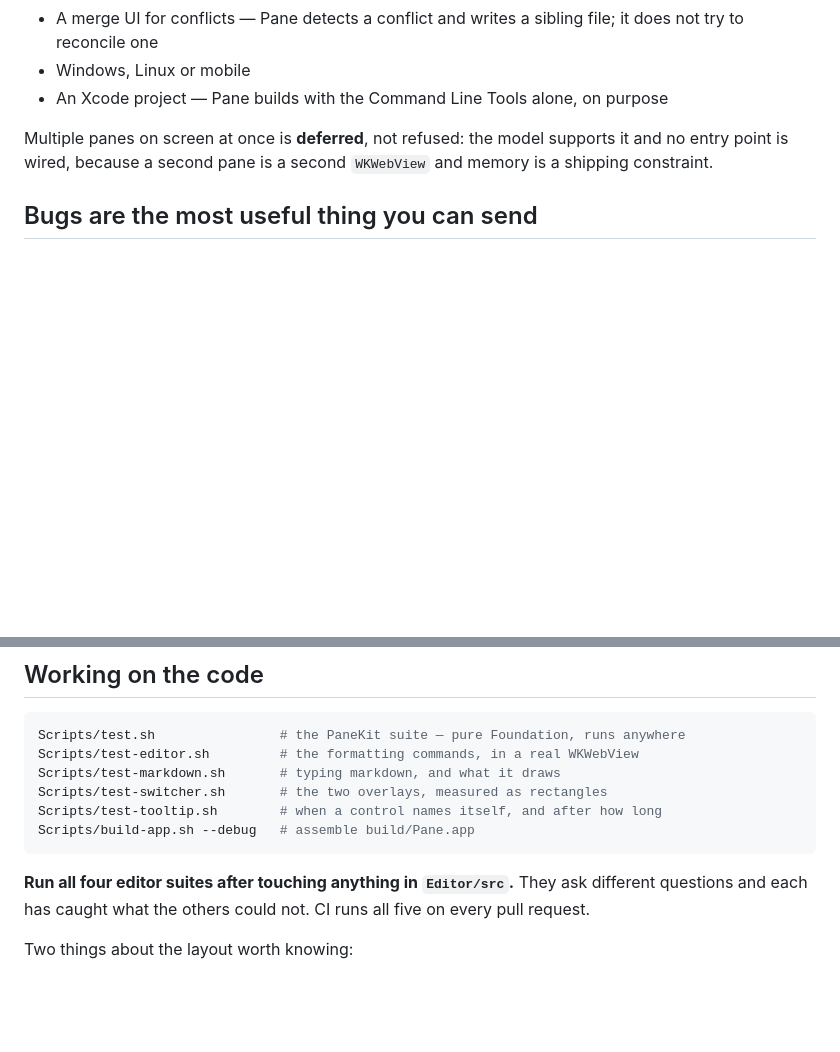
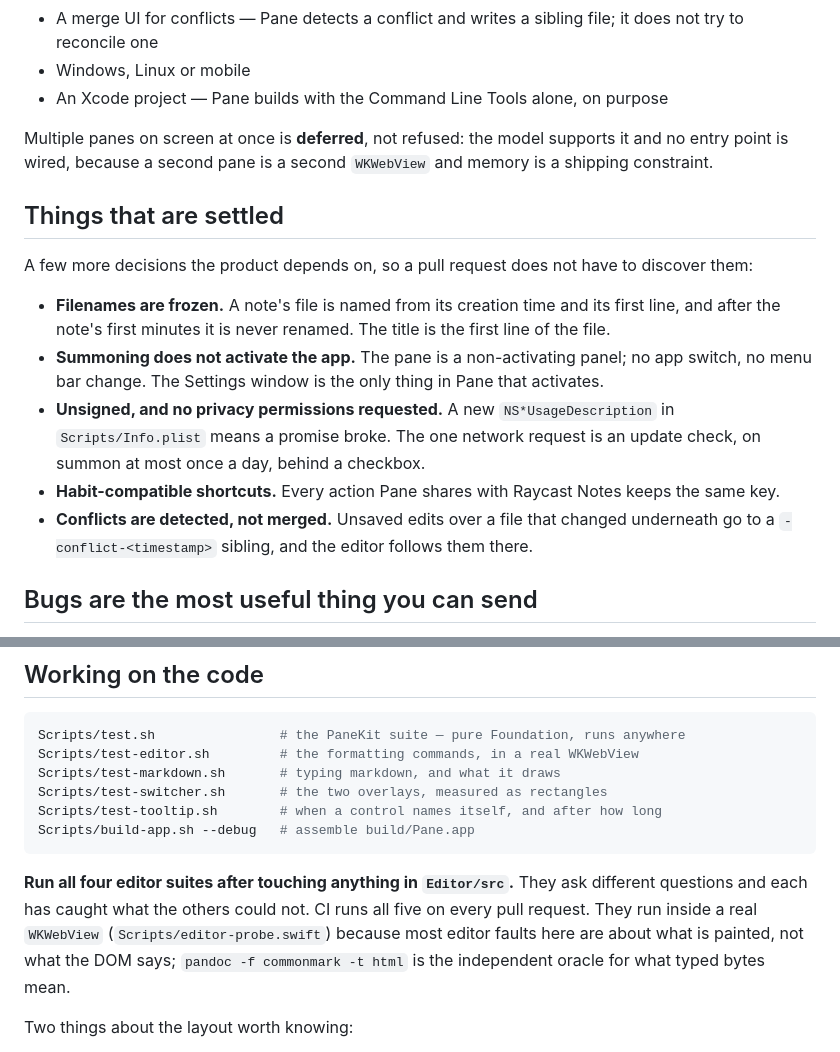
Before and after one commit to ColeMei/pane, a Markdown page: CONTRIBUTING.md, 2 parts joined by grey strips. Rendered like a GitHub page; blank space fills up the shorter version.

Commit message:
docs: CONTRIBUTING names the settled rules a patch has to keep

```diff
--- a/CONTRIBUTING.md
+++ b/CONTRIBUTING.md
@@ -35,6 +35,21 @@ These have been decided against, not overlooked:
 Multiple panes on screen at once is **deferred**, not refused: the model supports it and no entry
 point is wired, because a second pane is a second `WKWebView` and memory is a shipping constraint.
 
+## Things that are settled
+
+A few more decisions the product depends on, so a pull request does not have to discover them:
+
+- **Filenames are frozen.** A note's file is named from its creation time and its first line, and
+  after the note's first minutes it is never renamed. The title is the first line of the file.
+- **Summoning does not activate the app.** The pane is a non-activating panel; no app switch, no
+  menu bar change. The Settings window is the only thing in Pane that activates.
+- **Unsigned, and no privacy permissions requested.** A new `NS*UsageDescription` in
+  `Scripts/Info.plist` means a promise broke. The one network request is an update check, on
+  summon at most once a day, behind a checkbox.
+- **Habit-compatible shortcuts.** Every action Pane shares with Raycast Notes keeps the same key.
+- **Conflicts are detected, not merged.** Unsaved edits over a file that changed underneath go to
+  a `-conflict-<timestamp>` sibling, and the editor follows them there.
+
 ## Bugs are the most useful thing you can send
 
 Nearly every fault in this project has been found by someone using the app and reporting what they
@@ -54,6 +69,9 @@ Scripts/build-app.sh --debug   # assemble build/Pane.app
 
 **Run all four editor suites after touching anything in `Editor/src`.** They ask different
 questions and each has caught what the others could not. CI runs all five on every pull request.
+They run inside a real `WKWebView` (`Scripts/editor-probe.swift`) because most editor faults here
+are about what is painted, not what the DOM says; `pandoc -f commonmark -t html` is the independent
+oracle for what typed bytes mean.
 
 Two things about the layout worth knowing:
 
```
